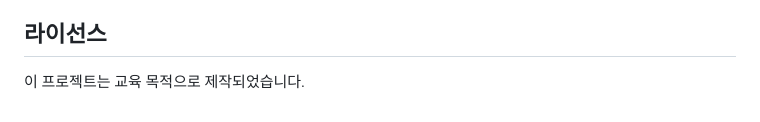
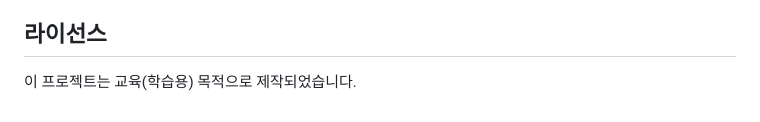
Before and after one commit to Sua-su/TMDB_React, a Markdown page: README.md, the part around the change. Drawn GitHub-style.

```diff
--- a/README.md
+++ b/README.md
@@ -203,4 +203,4 @@ Bootstrap 5를 사용하여 모바일, 태블릿, 데스크탑 모두 지원합
 
 ## 라이선스
 
-이 프로젝트는 교육 목적으로 제작되었습니다.
+이 프로젝트는 교육(학습용) 목적으로 제작되었습니다.
```
